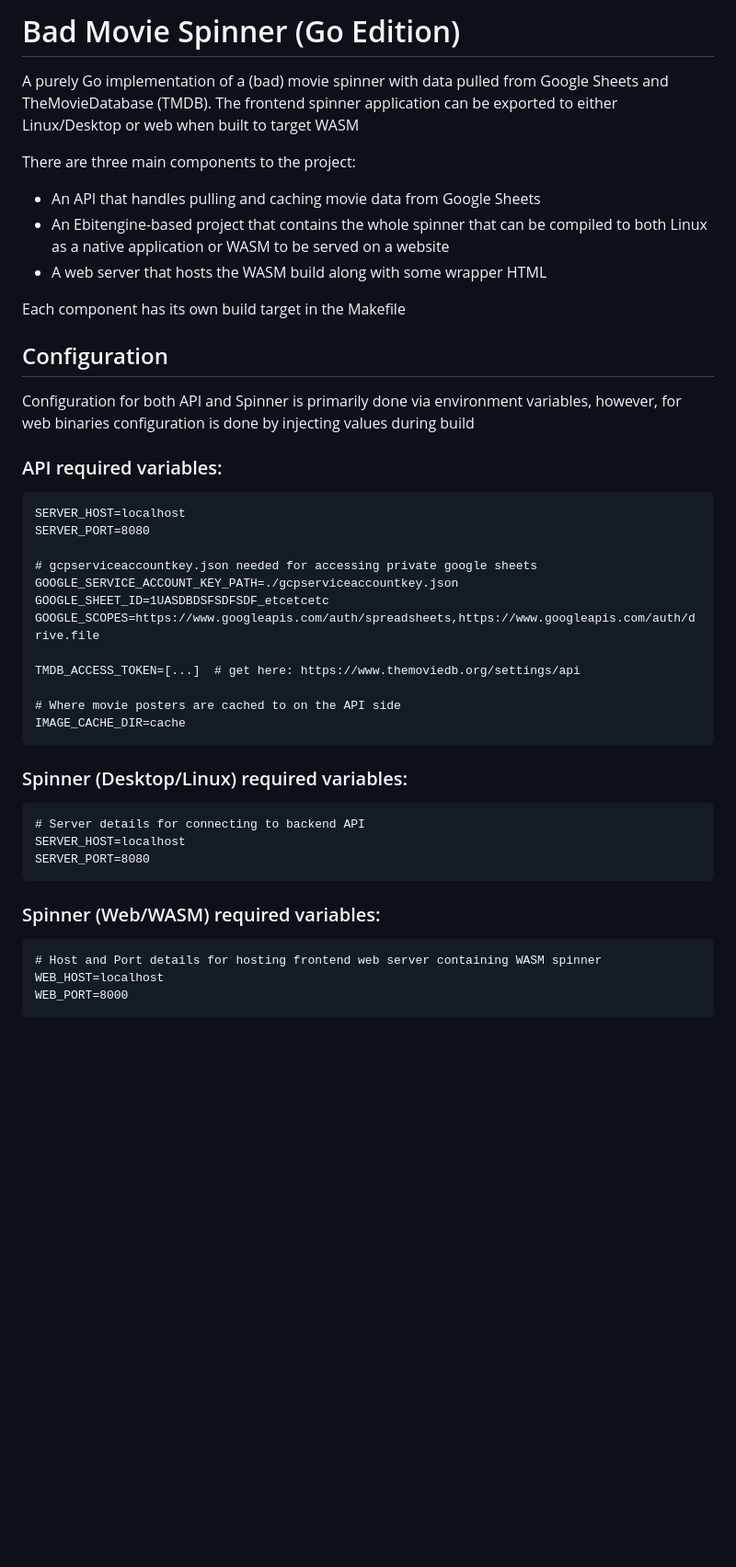
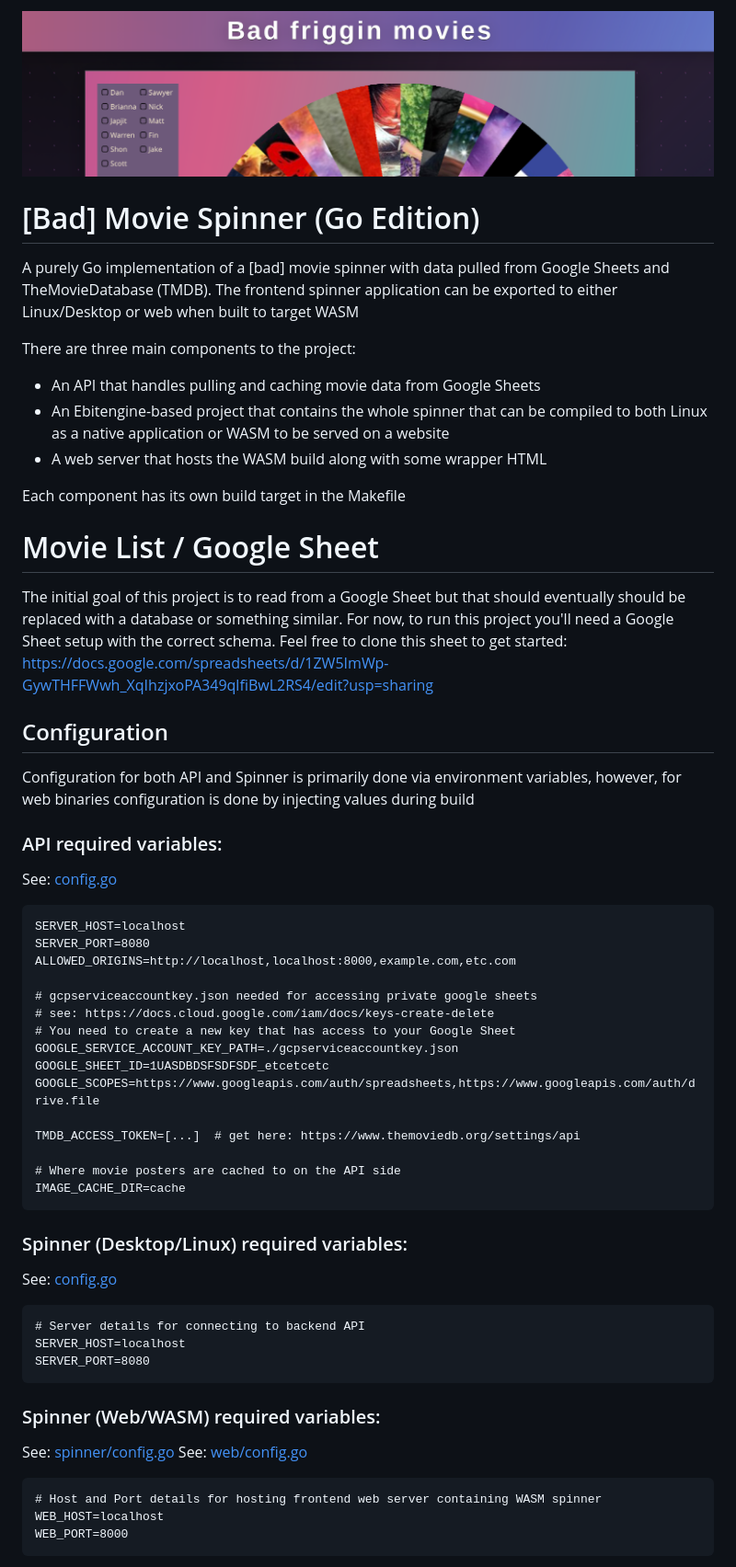
Before and after one commit to NickBrisebois/BadMovieSpinnerGo, a Markdown page: README.md, the part around the change. Shown: that part at 92% size. Drawn GitHub-style; pictures changed too: .img/spinner.png (added); blank space fills up the shorter version.

Commit message:
docs: update readme and add image

````diff
--- a/README.md
+++ b/README.md
@@ -1,6 +1,8 @@
-# Bad Movie Spinner (Go Edition)
+![Bad Movie Spinner](.img/spinner.png)
 
-A purely Go implementation of a (bad) movie spinner with data pulled from Google Sheets and TheMovieDatabase (TMDB). The frontend spinner application can be exported to either Linux/Desktop or web when built to target WASM
+# [Bad] Movie Spinner (Go Edition)
+
+A purely Go implementation of a [bad] movie spinner with data pulled from Google Sheets and TheMovieDatabase (TMDB). The frontend spinner application can be exported to either Linux/Desktop or web when built to target WASM
 
 There are three main components to the project:
 
@@ -10,16 +12,24 @@ There are three main components to the project:
 
 Each component has its own build target in the Makefile
 
+# Movie List / Google Sheet
+
+The initial goal of this project is to read from a Google Sheet but that should eventually should be replaced with a database or something similar. For now, to run this project you'll need a Google Sheet setup with the correct schema. Feel free to clone this sheet to get started: https://docs.google.com/spreadsheets/d/1ZW5ImWp-GywTHFFWwh_XqIhzjxoPA349qlfiBwL2RS4/edit?usp=sharing
+
 ## Configuration
 
 Configuration for both API and Spinner is primarily done via environment variables, however, for web binaries configuration is done by injecting values during build
 
 ### API required variables:
+See: [config.go](internal/api/config.go)
 ```
 SERVER_HOST=localhost
 SERVER_PORT=8080
+ALLOWED_ORIGINS=http://localhost,localhost:8000,example.com,etc.com
 
 # gcpserviceaccountkey.json needed for accessing private google sheets
+# see: https://docs.cloud.google.com/iam/docs/keys-create-delete
+# You need to create a new key that has access to your Google Sheet
 GOOGLE_SERVICE_ACCOUNT_KEY_PATH=./gcpserviceaccountkey.json
 GOOGLE_SHEET_ID=1UASDBDSFSDFSDF_etcetcetc
 GOOGLE_SCOPES=https://www.googleapis.com/auth/spreadsheets,https://www.googleapis.com/auth/drive.file
@@ -32,6 +42,7 @@ IMAGE_CACHE_DIR=cache
 
 
 ### Spinner (Desktop/Linux) required variables:
+See: [config.go](internal/spinner/config.go)
 ```
 # Server details for connecting to backend API
 SERVER_HOST=localhost
@@ -39,6 +50,8 @@ SERVER_PORT=8080
 ```
 
 ### Spinner (Web/WASM) required variables:
+See: [spinner/config.go](internal/spinner/config.go)
+See: [web/config.go](internal/web/config.go)
 ```
 # Host and Port details for hosting frontend web server containing WASM spinner
 WEB_HOST=localhost
````
